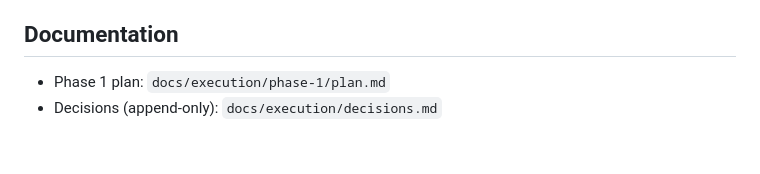
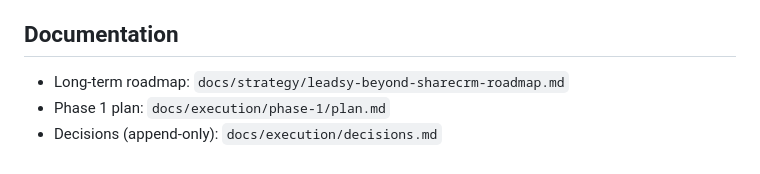
Before and after one commit to kodratsantoso/Leadsy, a Markdown page: README.md, the part around the change. Drawn GitHub-style.

Commit message:
docs: add long-term product roadmap

```diff
--- a/README.md
+++ b/README.md
@@ -165,5 +165,6 @@ Audited exceptions:
 
 ## Documentation
 
+- Long-term roadmap: `docs/strategy/leadsy-beyond-sharecrm-roadmap.md`
 - Phase 1 plan: `docs/execution/phase-1/plan.md`
 - Decisions (append-only): `docs/execution/decisions.md`
```
Also changed, not shown: docs/execution/tasks.md (+5 -0 lines), docs/strategy/leadsy-beyond-sharecrm-roadmap.md (added, +348 -0 lines).
